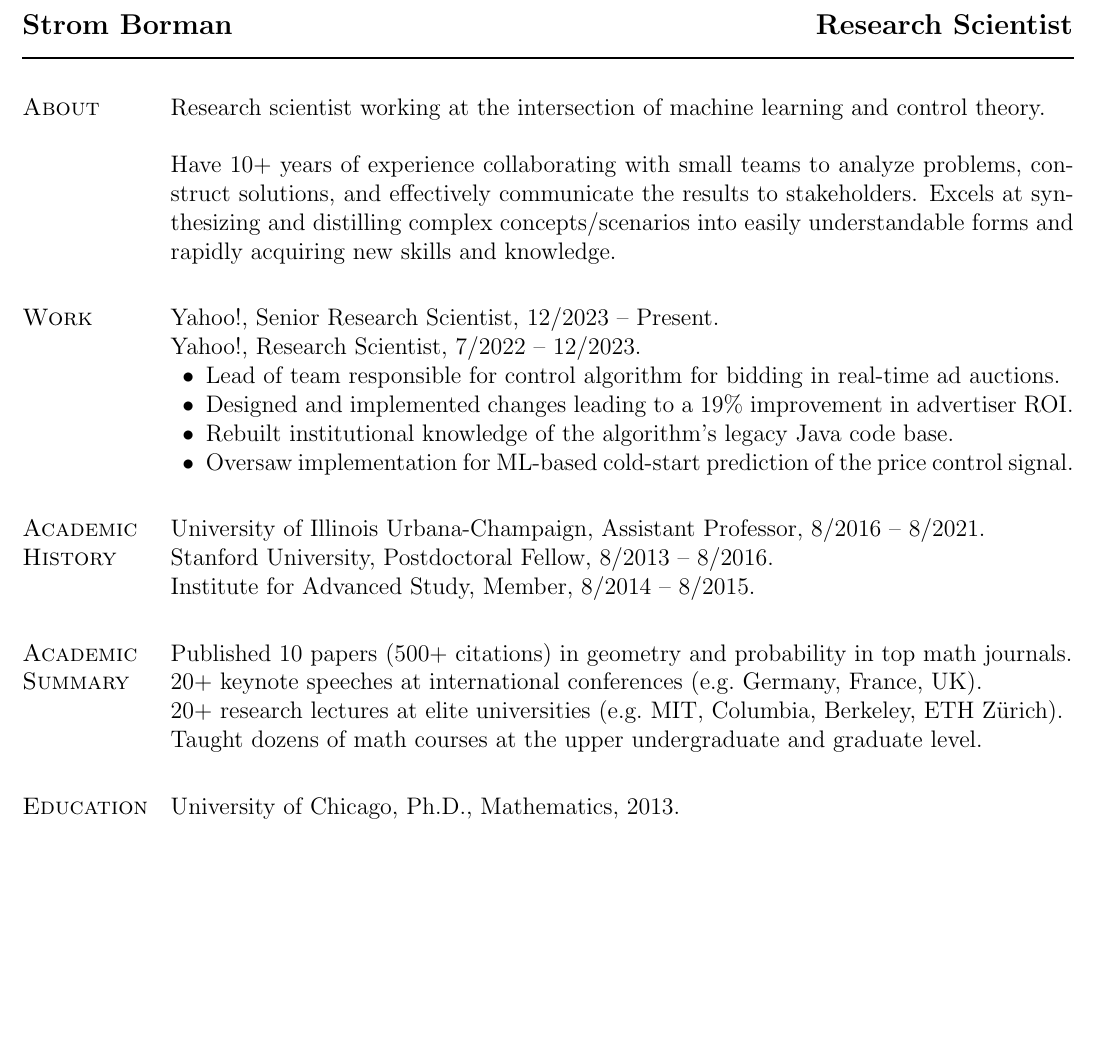
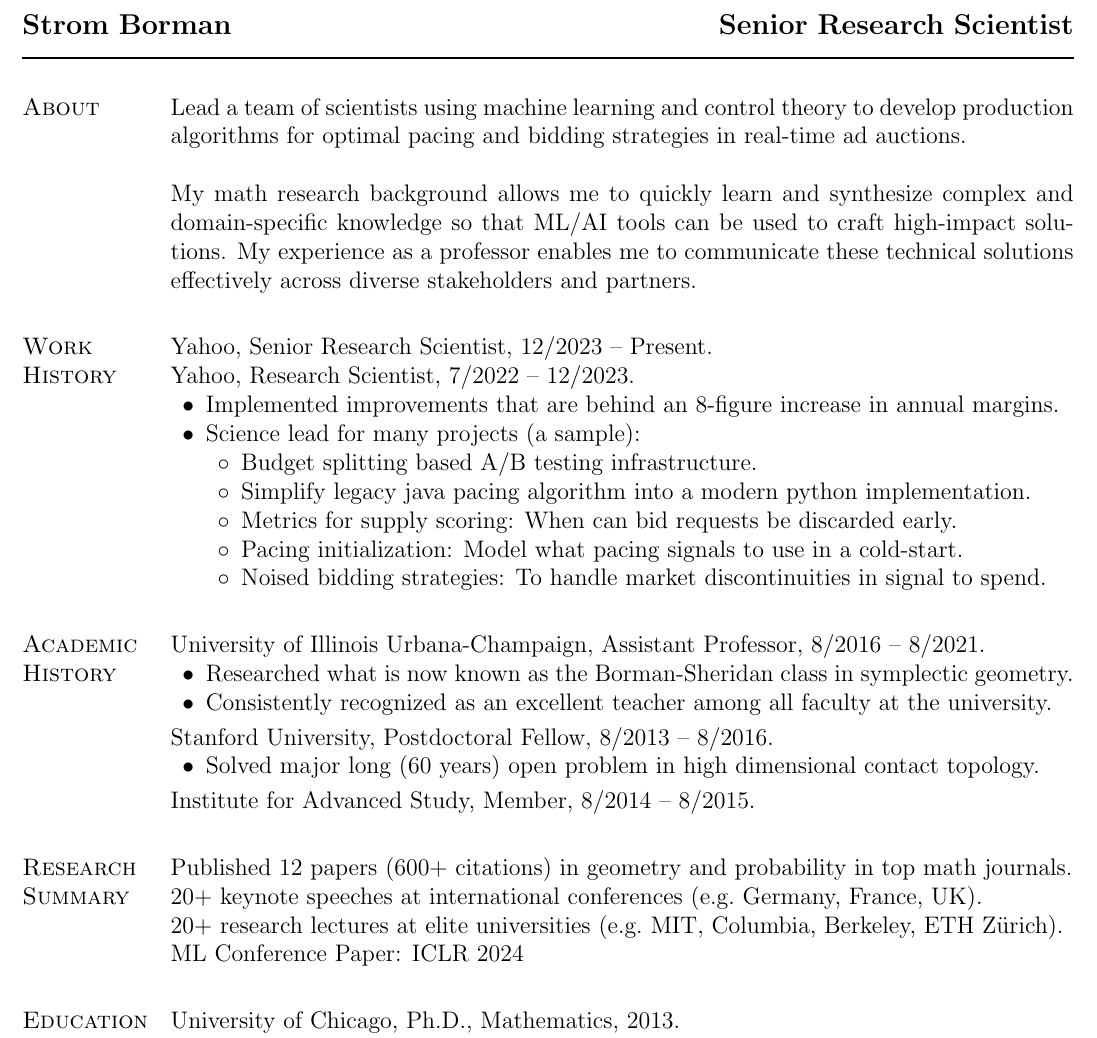
Before and after one commit to stromborman/resume, a LaTeX CV (BormanResume.tex): part of the page, cut so that both start at the same text, the shorter picture padded with empty space. Compiled offline with pdfLaTeX.

Commit message:
update to resume

```diff
--- a/BormanResume.tex
+++ b/BormanResume.tex
@@ -163,6 +163,9 @@
 \newenvironment{innerlist}[1][\enskip\textbullet]%
         {\begin{compactitem}[#1]}{\end{compactitem}}
 
+\newenvironment{innerlist_circ}[1][\enskip$\circ$]%
+        {\begin{compactitem}[#1]}{\end{compactitem}}
+
  \newenvironment{loneinnerlist}[1][\textbullet]%
         {\begin{compactitem}[#1]}{\end{compactitem}}
 
@@ -176,36 +179,53 @@
 %%%%%%%%%%%%%%%%%%%%%%%%% Begin CV Document %%%%%%%%%%%%%%%%%%%%%%%%%%%%
 
 \begin{document}
-\makeheading{Strom Borman \hspace{3.9in} Research Scientist}
+\makeheading{Strom Borman \hspace{3.25in} Senior Research Scientist}
 
 \section{About}
-Research scientist working at the intersection of machine learning and control theory.\\
+Lead a team of scientists using machine learning and control theory to develop
+production algorithms for optimal pacing and bidding strategies in real-time ad auctions.\\
 
-Have 10+ years of experience collaborating with small teams to analyze problems, construct solutions, and effectively communicate the results to stakeholders.  Excels at synthesizing and distilling complex concepts/scenarios into easily understandable forms and rapidly acquiring new skills and knowledge.
+My math research background allows me to quickly learn and synthesize complex and domain-specific knowledge so that
+ML/AI tools can be used to craft high-impact solutions. My experience as a professor enables me to communicate
+these technical solutions effectively across diverse stakeholders and partners.
 
 
-
-\section{Work}
-Yahoo!, Senior Research Scientist, 12/2023 -- Present.\\
-Yahoo!, Research Scientist, 7/2022 -- 12/2023.
+\section{Work History}
+Yahoo, Senior Research Scientist, 12/2023 -- Present.\\
+Yahoo, Research Scientist, 7/2022 -- 12/2023.
 \begin{innerlist}
-	\item Lead of team responsible for control algorithm for bidding in real-time ad auctions.
-	\item Designed and implemented changes leading to a 19\% improvement in advertiser ROI.
-	\item Rebuilt institutional knowledge of the algorithm's legacy Java code base.
-	\item Oversaw implementation for ML-based cold-start prediction of the price control signal.
+	\item Implemented improvements that are behind an 8-figure increase in annual margins.
+	\item Science lead for many projects (a sample):
+	\begin{innerlist_circ}
+		\item Budget splitting based A/B testing infrastructure.
+		\item Simplify legacy java pacing algorithm into a modern python implementation.
+		\item Metrics for supply scoring: When can bid requests be discarded early.
+		\item Pacing initialization: Model what pacing signals to use in a cold-start.
+		\item Noised bidding strategies: To handle market discontinuities in signal to spend.
+	\end{innerlist_circ}
 \end{innerlist}
 
 
 \section{Academic History}
-University of Illinois Urbana-Champaign, Assistant Professor, 8/2016 -- 8/2021.\\
-Stanford University, Postdoctoral Fellow, 8/2013 -- 8/2016.\\
+University of Illinois Urbana-Champaign, Assistant Professor, 8/2016 -- 8/2021.
+\begin{innerlist}
+	\item Researched what is now known as the Borman-Sheridan class in symplectic geometry.
+	\item Consistently recognized as an excellent teacher among all faculty at the university.
+\end{innerlist}
+\smallskip
+Stanford University, Postdoctoral Fellow, 8/2013 -- 8/2016.
+\begin{innerlist}
+	\item Solved major long (60 years) open problem in high dimensional contact topology.
+\end{innerlist}
+\smallskip
 Institute for Advanced Study, Member, 8/2014 -- 8/2015.
 
-\section{Academic Summary}
-Published 10 papers (500+ citations) in geometry and probability in top math journals.\\
+\section{Research Summary}
+Published 12 papers (600+ citations) in geometry and probability in top math journals.\\
 20+ keynote speeches at international conferences (e.g.\ Germany, France, UK).\\
 20+ research lectures at elite universities (e.g.\ MIT, Columbia, Berkeley, ETH Z\"{u}rich).\\
-Taught dozens of math courses at the upper undergraduate and graduate level.
+ML Conference Paper: ICLR 2024
+%Taught dozens of math courses at the upper undergraduate and graduate level.
 %\vspace{-\baselineskip}
 %\begin{loneinnerlist}
 %\item Published 10 papers (400+ citations) in geometry and probability in top math journals
```
Also changed, not shown: BormanResume.pdf.
